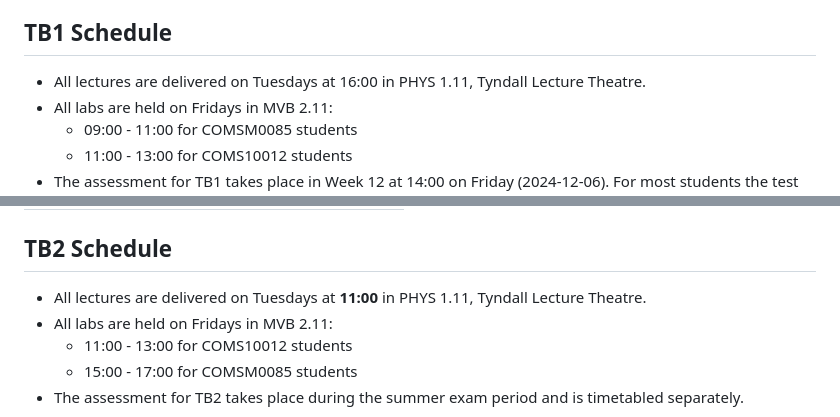
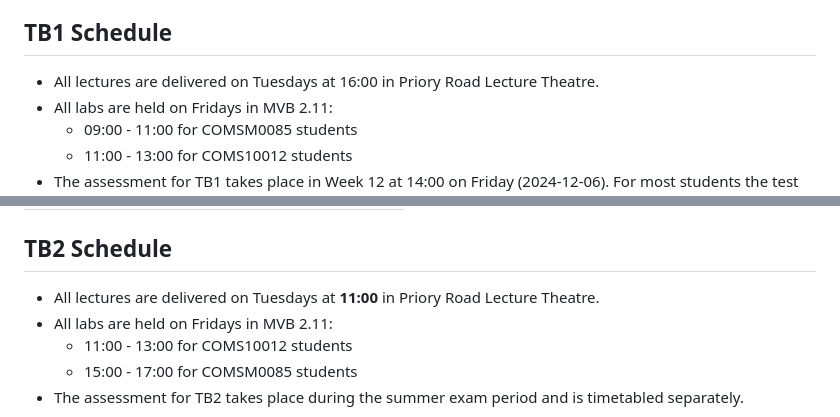
Before and after one commit to cs-uob/software-tools, a Markdown page: README.md, 2 parts joined by grey strips. Drawn GitHub-style.

```diff
--- a/README.md
+++ b/README.md
@@ -12,7 +12,7 @@ content.
 
 ## TB1 Schedule
 
-- All lectures are delivered on Tuesdays at 16:00 in PHYS 1.11, Tyndall Lecture Theatre.
+- All lectures are delivered on Tuesdays at 16:00 in Priory Road Lecture Theatre.
 - All labs are held on Fridays in MVB 2.11:
     - 09:00 - 11:00 for COMSM0085 students
     - 11:00 - 13:00 for COMS10012 students
@@ -37,7 +37,7 @@ in alternative locations as per your timetable.
 
 ## TB2 Schedule
 
-- All lectures are delivered on Tuesdays at **11:00** in PHYS 1.11, Tyndall Lecture Theatre.
+- All lectures are delivered on Tuesdays at **11:00** in Priory Road Lecture Theatre.
 - All labs are held on Fridays in MVB 2.11:
     - 11:00 - 13:00 for COMS10012 students
     - 15:00 - 17:00 for COMSM0085 students
```
Also changed, not shown: 01-sysadmin/slides.md (added, +160 -0 lines), 03-regex/lab/regex.md (+1 -1 lines).
